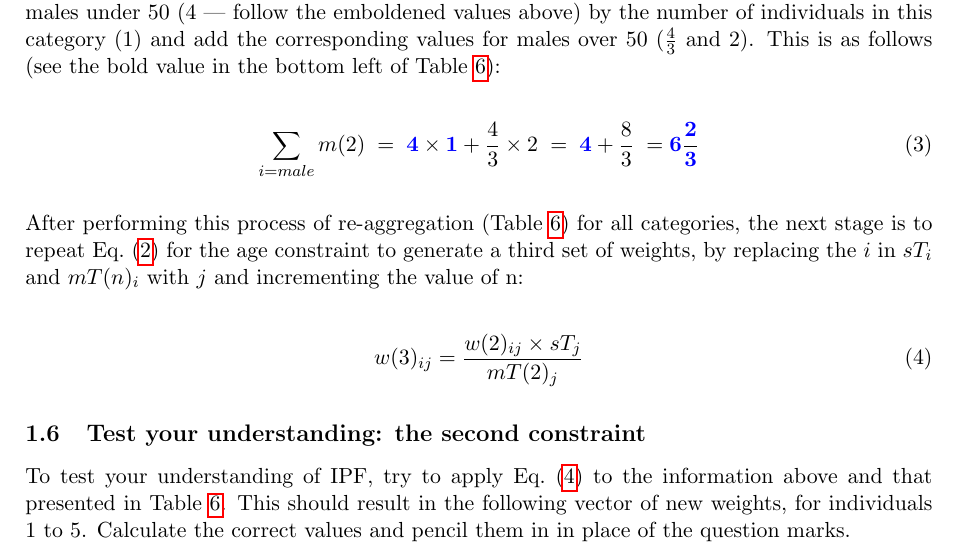
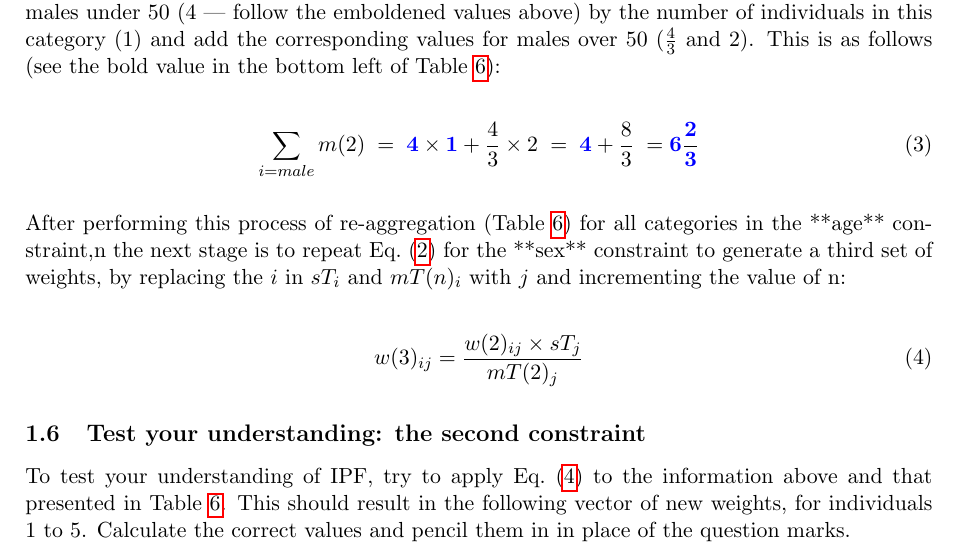
Before and after one commit to Robinlovelace/smsim-course, a LaTeX document (handout.tex): part of page 6 of 20, cut so that both start at the same text. Compiled offline with pdfLaTeX.

```diff
--- a/handout.tex
+++ b/handout.tex
@@ -444,8 +444,9 @@
 \textbf{\color{blue}4} + \frac{8}{3} \; = \textbf{\color{blue}6} \frac{\textbf{\color{blue}2}}{\textbf{\color{blue}3}}
 \end{equation}
 
-After performing this process of re-aggregation (\cref{t:m2}) for all categories,
-the next stage is to repeat \cref{eq:ipf} for the age constraint to generate a
+After performing this process of re-aggregation (\cref{t:m2}) for all categories
+in the **age** constraint,n
+the next stage is to repeat \cref{eq:ipf} for the **sex** constraint to generate a
 third set of weights, by replacing
 the $i$ in $sT_{i}$ and $mT(n)_{i}$ with $j$ and incrementing the value of n:
 
```
Also changed, not shown: 2 other files.
